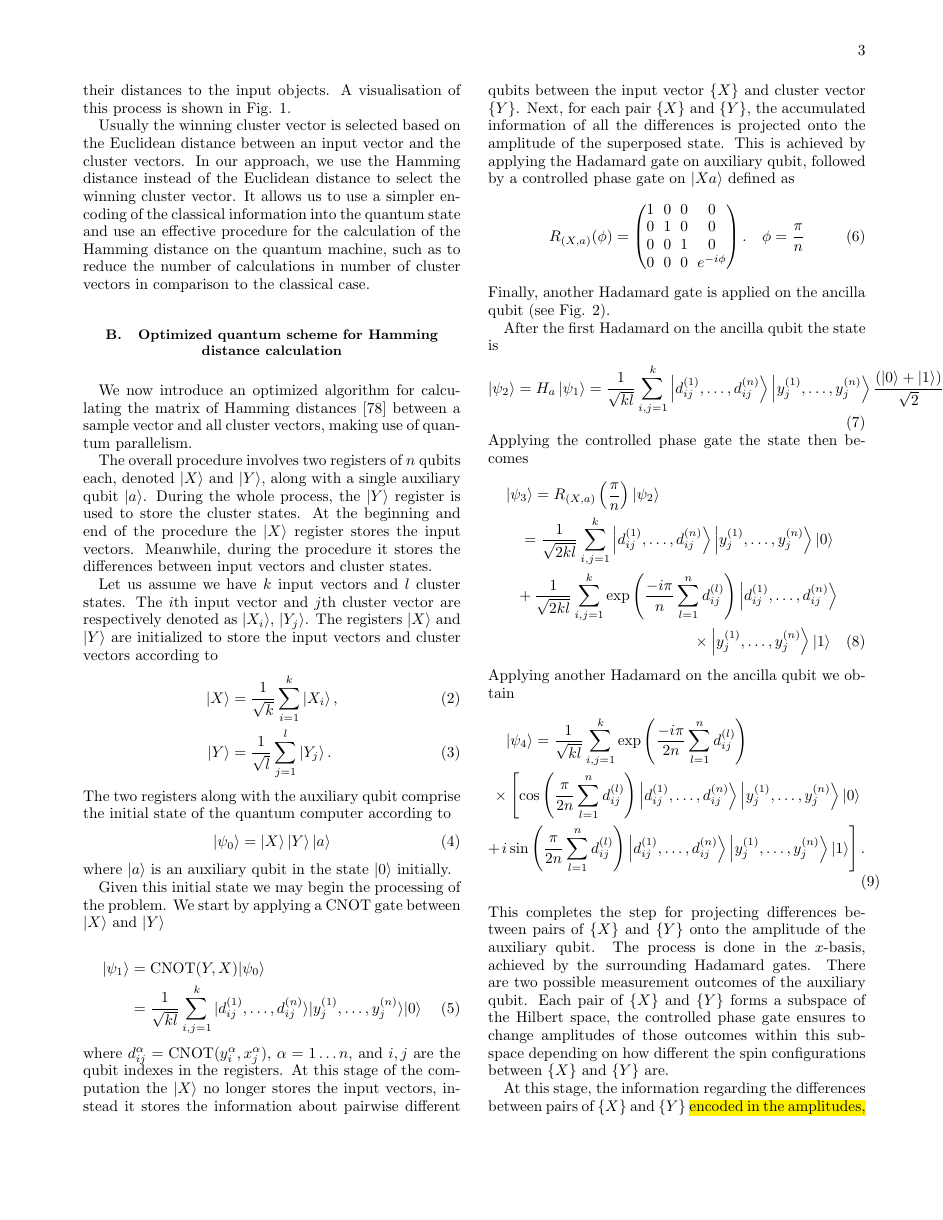
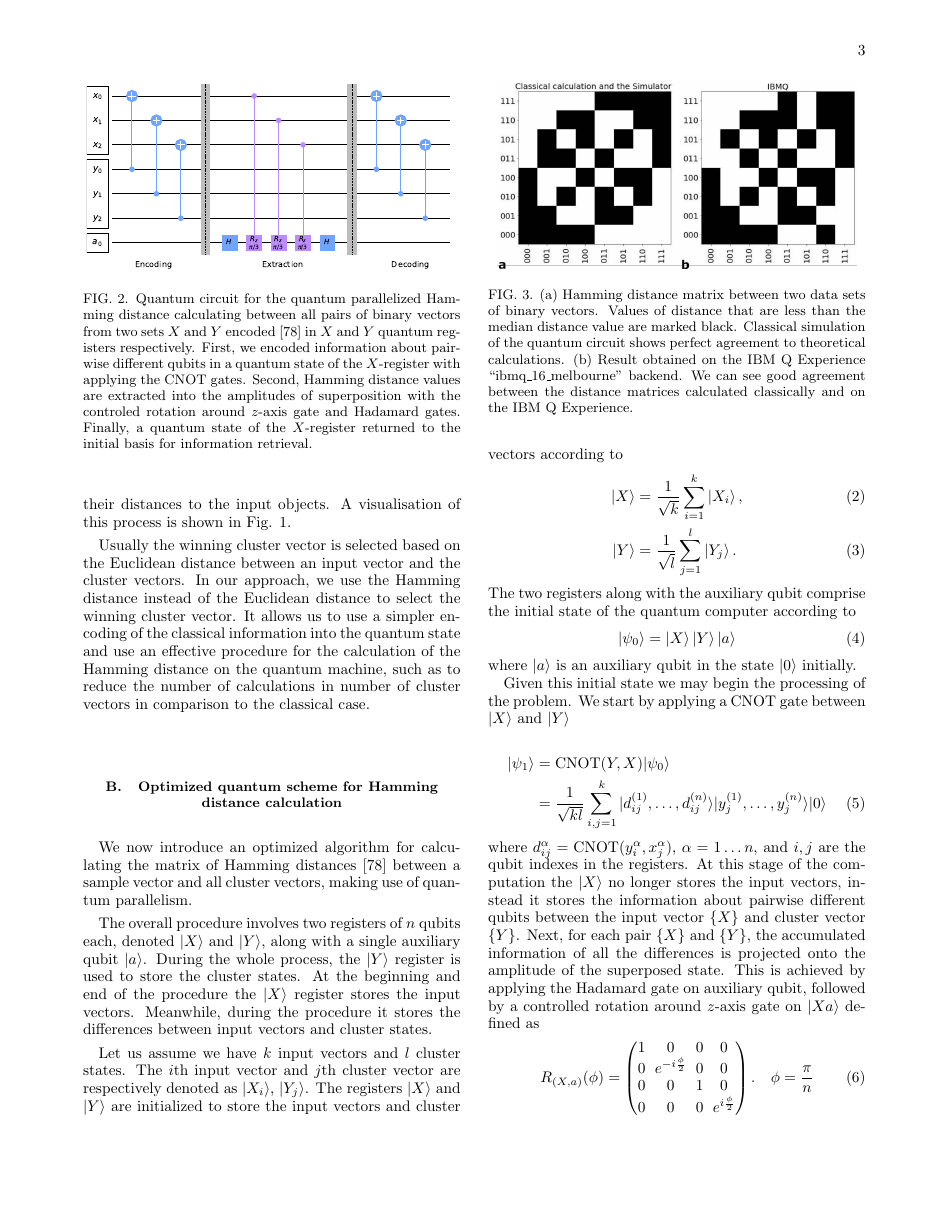
Before and after one commit to kephircheek/Hybrid-quantum-classical-unsupervised-data-clustering-based-on-the-self-organizing-feature-map, a LaTeX paper (manuscript.tex): page 3 of 9 before the commit and page 3 of 8 after it. Compiled offline with pdfLaTeX.

Commit message:
Fix qcircuit figure and caption
See #14

```diff
--- a/manuscript.tex
+++ b/manuscript.tex
@@ -214,6 +214,10 @@ such as to reduce the number of calculations in number of cluster vectors in com
 
 
 %%%%%
-\begin{figure*}[t]
-	\includegraphics[width=1.9\columnwidth]{qcircuit.png}
+\begin{figure}[t]
+	\includegraphics[width=\columnwidth]{qcircuit.eps}
 	\caption{
+		Quantum circuit for the quantum parallelized Hamming distance calculating  between all pairs of binary vectors from two sets ${X}$ and ${Y}$ encoded \cite{trugenberger2001} in $X$ and $Y$ quantum registers   respectively.
+		First, we encoded information about pairwise different qubits in a quantum state of the $X$-register with applying the CNOT gates.
+		Second, Hamming distance values are extracted into the amplitudes of superposition with the controled rotation around $z$-axis gate and Hadamard gates.
+		Finally, a quantum state of the $X$-register returned to the initial basis for information retrieval.
@@ -225,6 +224,6 @@ such as to reduce the number of calculations in number of cluster vectors in com
 	}
 	\label{fig:qcircuit}
-\end{figure*}
+\end{figure}
 %%%%%
 
 
@@ -294,16 +293,16 @@ At this stage of the computation the $\left| X \right\rangle$ no longer stores t
 instead it stores the information about pairwise different qubits between the input vector $\{X\}$ and cluster vector $\{Y\}$.
 Next, for each pair $\{X\}$ and $\{Y\}$, the accumulated information of all the differences is projected onto the amplitude of the superposed state.
 This is achieved by applying the Hadamard gate on auxiliary qubit,
-followed by a controlled phase gate on $\left| Xa \right\rangle$ defined as
+followed by a controlled rotation around $z$-axis gate on $\left| Xa \right\rangle$ defined as
 %
 \begin{equation}
     \label{eq:control_phase_rotation}
     R_{(X,a)}(\phi) =
     \begin{pmatrix}
         1 & 0 & 0 & 0 \\
-        0 & 1 & 0 & 0 \\
+        0 & e^{-i \frac \phi 2} & 0 & 0 \\
         0 & 0 & 1 & 0 \\
-        0 & 0 & 0 & e^{-i\phi}
+		0 & 0 & 0 & e^{i \frac \phi 2}
     \end{pmatrix} .
     \quad \phi = \frac{\pi}{n}
 \end{equation}
@@ -320,7 +319,7 @@ After the first Hadamard on the ancilla qubit the state is
     \dfrac{(\left| 0 \right\rangle + \left| 1 \right\rangle)}{\sqrt{2}}  .
 \end{equation}
 %
-Applying the controlled phase gate the state then becomes
+Applying the controlled rotation around $z$-axis gate the state then becomes
 %
 \begin{multline}
     \left| \psi_3 \right\rangle = R_{(X,a)}\left(\dfrac{\pi}{n}\right)\left| \psi_2 \right\rangle
@@ -359,7 +358,7 @@ This completes the step for projecting differences between pairs of $\{X\}$ and
 The process is done in the $x$-basis, achieved by the surrounding Hadamard gates.
 There are two possible measurement outcomes of the auxiliary qubit.
 Each pair of $\{X\}$ and $\{Y\}$ forms a subspace of the Hilbert space,
-the controlled phase gate ensures to change amplitudes of those outcomes within this subspace depending on how different the spin configurations between $\{X\}$ and $\{Y\}$ are.
+the controlled rotation around $z$-axis gate ensures to change amplitudes of those outcomes within this subspace depending on how different the spin configurations between $\{X\}$ and $\{Y\}$ are.
 
 At this stage, the information regarding the differences between pairs of $\{X\}$ and $\{Y\}$ \hl{encoded in the amplitudes, in order to extract the Hamming distances between the relevant $\left| x_i \right\rangle$, $\left| y_j \right\rangle$ we return to our initial basis} for register $\left| X \right\rangle$ by applying pairwise CNOT gates:
 %
```
Also changed, not shown: CHANGELOG.md (added), distance_matrix.png, qcircuit.eps (added), qcircuit.png (deleted), manuscript.tex (5 more changed lines), 2 other files.
